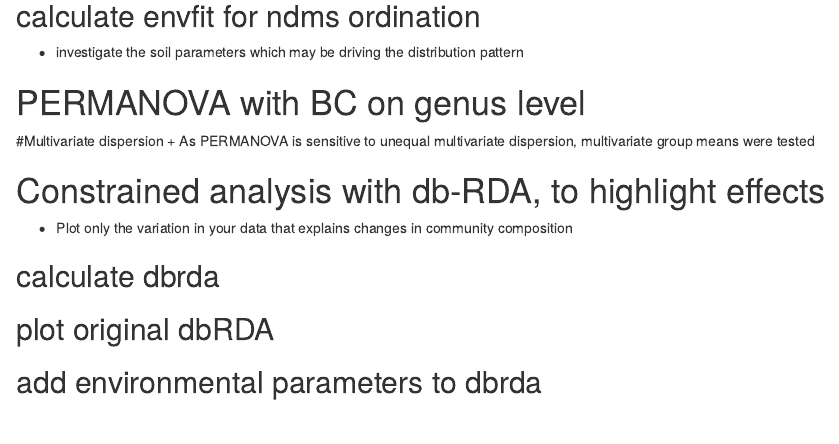
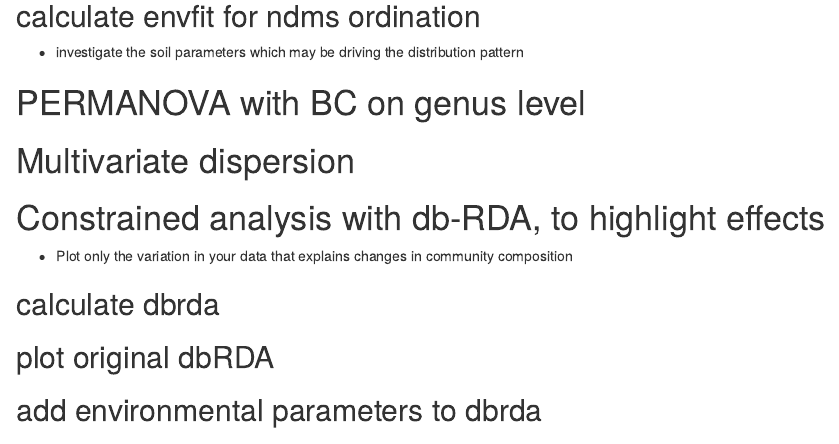
Before and after one commit to KatjaKo/PacBio_AMF, an R Markdown document (scripts/script_multivariate_stats.Rmd): the page in a window 1100 px wide, from 940 px down. Rendered offline with R 4.5, knitr and Pandoc, with nearby package versions; the code chunks are not run, so their results and figures are left out.

Commit message:
update script stats

````diff
--- a/scripts/script_multivariate_stats.Rmd
+++ b/scripts/script_multivariate_stats.Rmd
@@ -330,8 +330,7 @@ perm.genus <- adonis2(bray_unite_genus ~ treatment+time+farming_system+
 perm.genus
 ```
 
-#Multivariate dispersion
-+ As PERMANOVA is sensitive to unequal multivariate dispersion, multivariate group means were tested
+# Multivariate dispersion
 
 ```{r multivariate dispersion, echo=F}
 
````
